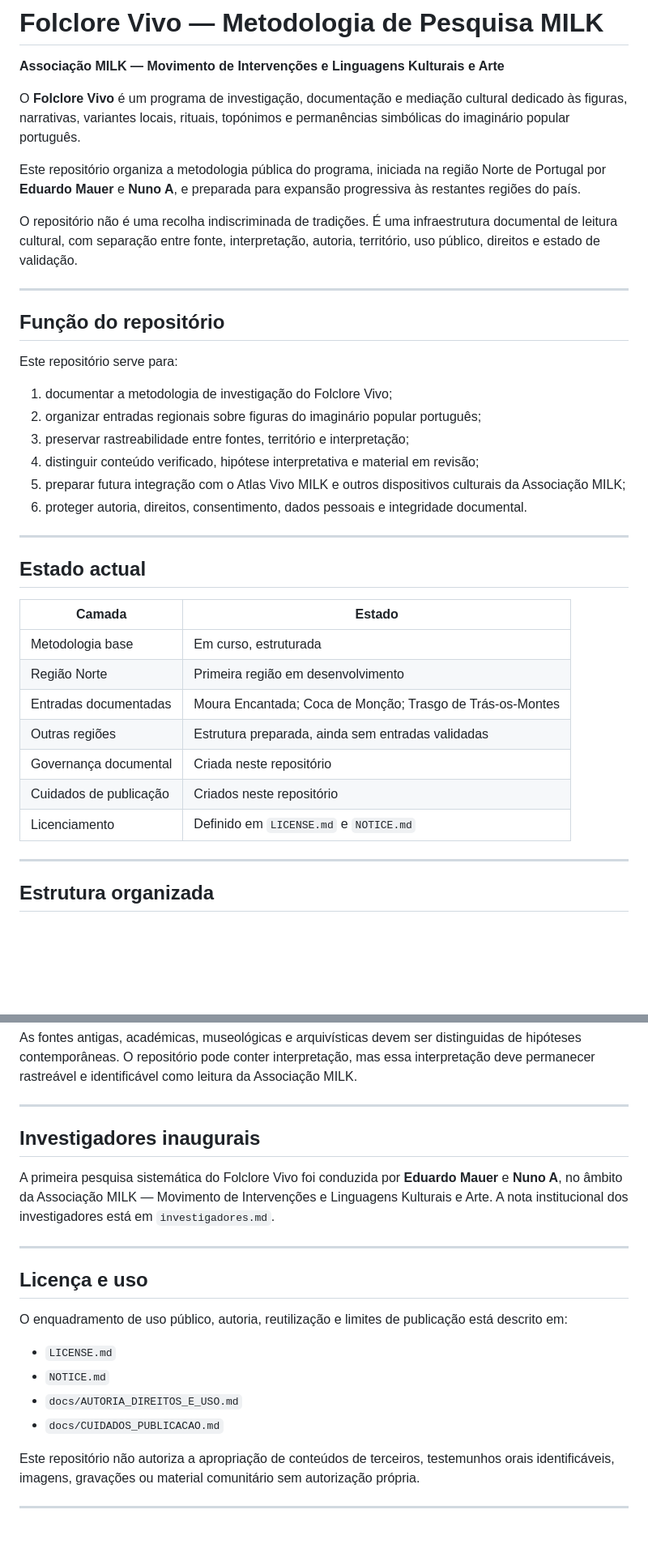
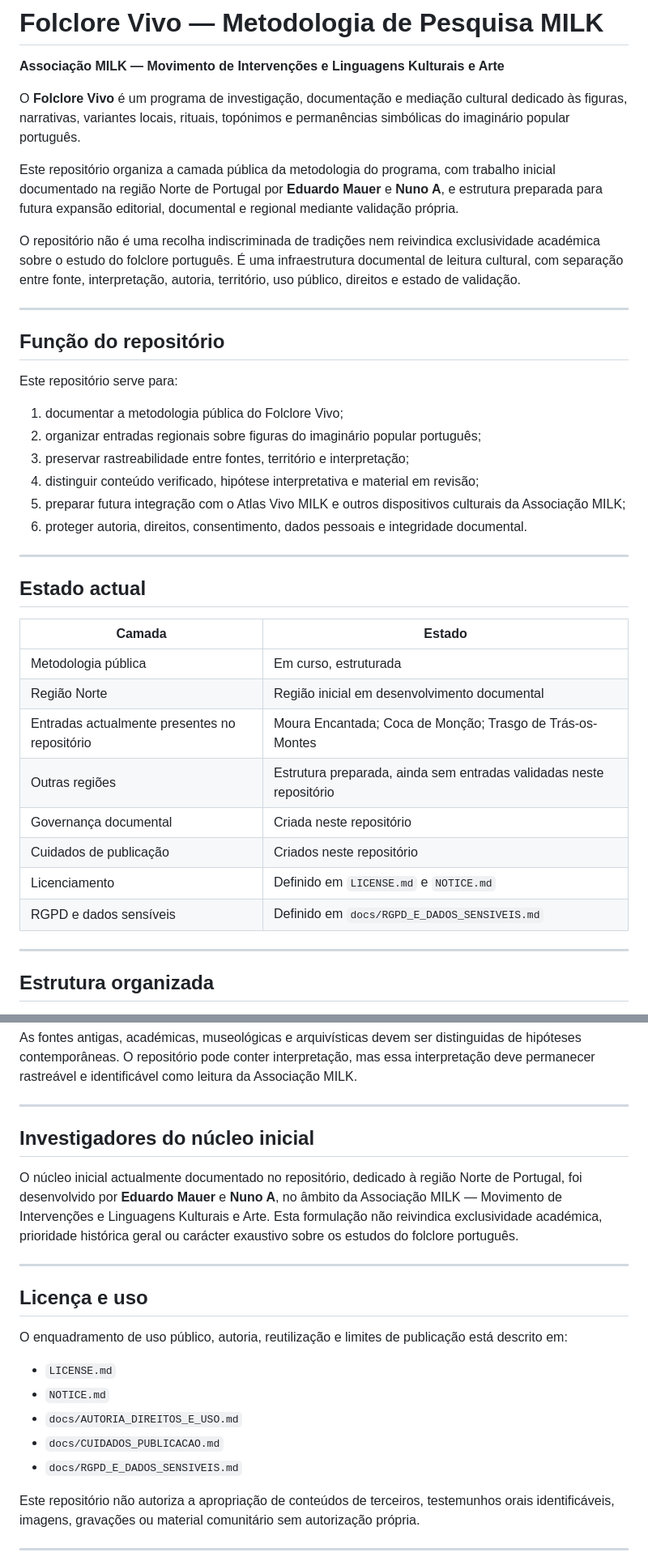
Before and after one commit to milkivc/folclore-vivo-metodologia, a Markdown page: README.md, 2 parts joined by grey strips. Shown at 81% size. Drawn GitHub-style; blank space fills up the shorter version.

Commit message:
Corrigir semantica academica do README antes de Zenodo

```diff
--- a/README.md
+++ b/README.md
@@ -4,9 +4,9 @@
 
 O **Folclore Vivo** é um programa de investigação, documentação e mediação cultural dedicado às figuras, narrativas, variantes locais, rituais, topónimos e permanências simbólicas do imaginário popular português.
 
-Este repositório organiza a metodologia pública do programa, iniciada na região Norte de Portugal por **Eduardo Mauer** e **Nuno A**, e preparada para expansão progressiva às restantes regiões do país.
+Este repositório organiza a camada pública da metodologia do programa, com trabalho inicial documentado na região Norte de Portugal por **Eduardo Mauer** e **Nuno A**, e estrutura preparada para futura expansão editorial, documental e regional mediante validação própria.
 
-O repositório não é uma recolha indiscriminada de tradições. É uma infraestrutura documental de leitura cultural, com separação entre fonte, interpretação, autoria, território, uso público, direitos e estado de validação.
+O repositório não é uma recolha indiscriminada de tradições nem reivindica exclusividade académica sobre o estudo do folclore português. É uma infraestrutura documental de leitura cultural, com separação entre fonte, interpretação, autoria, território, uso público, direitos e estado de validação.
 
 ---
 
@@ -14,7 +14,7 @@ O repositório não é uma recolha indiscriminada de tradições. É uma infraes
 
 Este repositório serve para:
 
-1. documentar a metodologia de investigação do Folclore Vivo;
+1. documentar a metodologia pública do Folclore Vivo;
 2. organizar entradas regionais sobre figuras do imaginário popular português;
 3. preservar rastreabilidade entre fontes, território e interpretação;
 4. distinguir conteúdo verificado, hipótese interpretativa e material em revisão;
@@ -27,13 +27,14 @@ Este repositório serve para:
 
 | Camada | Estado |
 |---|---|
-| Metodologia base | Em curso, estruturada |
-| Região Norte | Primeira região em desenvolvimento |
-| Entradas documentadas | Moura Encantada; Coca de Monção; Trasgo de Trás-os-Montes |
-| Outras regiões | Estrutura preparada, ainda sem entradas validadas |
+| Metodologia pública | Em curso, estruturada |
+| Região Norte | Região inicial em desenvolvimento documental |
+| Entradas actualmente presentes no repositório | Moura Encantada; Coca de Monção; Trasgo de Trás-os-Montes |
+| Outras regiões | Estrutura preparada, ainda sem entradas validadas neste repositório |
 | Governança documental | Criada neste repositório |
 | Cuidados de publicação | Criados neste repositório |
 | Licenciamento | Definido em `LICENSE.md` e `NOTICE.md` |
+| RGPD e dados sensíveis | Definido em `docs/RGPD_E_DADOS_SENSIVEIS.md` |
 
 ---
 
@@ -108,9 +110,9 @@ As fontes antigas, académicas, museológicas e arquivísticas devem ser disting
 
 ---
 
-## Investigadores inaugurais
+## Investigadores do núcleo inicial
 
-A primeira pesquisa sistemática do Folclore Vivo foi conduzida por **Eduardo Mauer** e **Nuno A**, no âmbito da Associação MILK — Movimento de Intervenções e Linguagens Kulturais e Arte. A nota institucional dos investigadores está em `investigadores.md`.
+O núcleo inicial actualmente documentado no repositório, dedicado à região Norte de Portugal, foi desenvolvido por **Eduardo Mauer** e **Nuno A**, no âmbito da Associação MILK — Movimento de Intervenções e Linguagens Kulturais e Arte. Esta formulação não reivindica exclusividade académica, prioridade histórica geral ou carácter exaustivo sobre os estudos do folclore português.
 
 ---
 
@@ -122,6 +124,7 @@ O enquadramento de uso público, autoria, reutilização e limites de publicaç
 - `NOTICE.md`
 - `docs/AUTORIA_DIREITOS_E_USO.md`
 - `docs/CUIDADOS_PUBLICACAO.md`
+- `docs/RGPD_E_DADOS_SENSIVEIS.md`
 
 Este repositório não autoriza a apropriação de conteúdos de terceiros, testemunhos orais identificáveis, imagens, gravações ou material comunitário sem autorização própria.
 
```
Also changed, not shown: other parts of README.md (+1 -0 lines).
